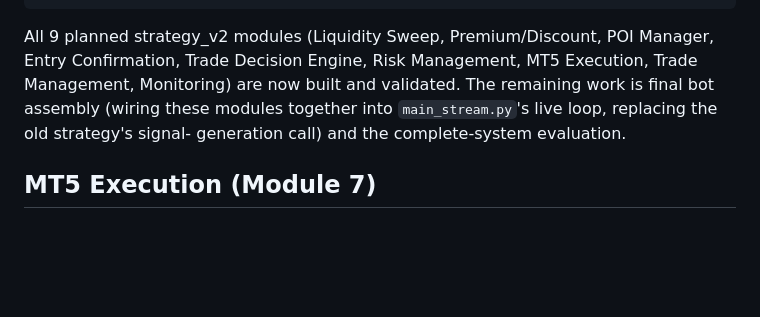
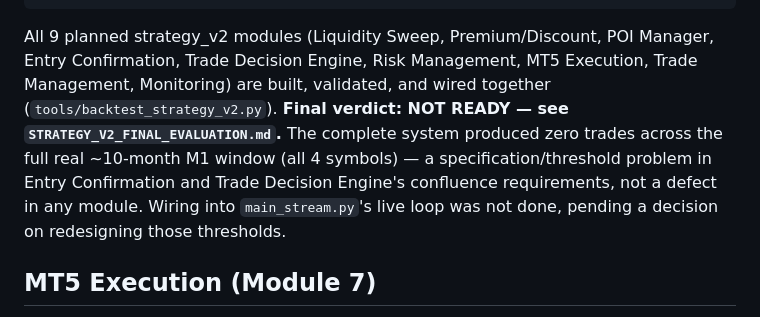
Before and after one commit to Josewathome/New-forex-bot, a Markdown page: docs/STRATEGY_V2_ARCHITECTURE.md, the part around the change. Rendered like a GitHub page; blank space fills up the shorter version.

```diff
--- a/docs/STRATEGY_V2_ARCHITECTURE.md
+++ b/docs/STRATEGY_V2_ARCHITECTURE.md
@@ -103,10 +103,14 @@ tools/validate_monitoring.py         Monitoring regression suite (26 assertions)
 
 All 9 planned strategy_v2 modules (Liquidity Sweep, Premium/Discount, POI
 Manager, Entry Confirmation, Trade Decision Engine, Risk Management, MT5
-Execution, Trade Management, Monitoring) are now built and validated. The
-remaining work is final bot assembly (wiring these modules together into
-`main_stream.py`'s live loop, replacing the old strategy's signal-
-generation call) and the complete-system evaluation.
+Execution, Trade Management, Monitoring) are built, validated, and wired
+together (`tools/backtest_strategy_v2.py`). **Final verdict: NOT READY —
+see `STRATEGY_V2_FINAL_EVALUATION.md`.** The complete system produced
+zero trades across the full real ~10-month M1 window (all 4 symbols) —
+a specification/threshold problem in Entry Confirmation and Trade
+Decision Engine's confluence requirements, not a defect in any module.
+Wiring into `main_stream.py`'s live loop was not done, pending a decision
+on redesigning those thresholds.
 
 ## MT5 Execution (Module 7)
 
```
Also changed, not shown: docs/STRATEGY_V2_FINAL_EVALUATION.md (added, +184 -0 lines).
